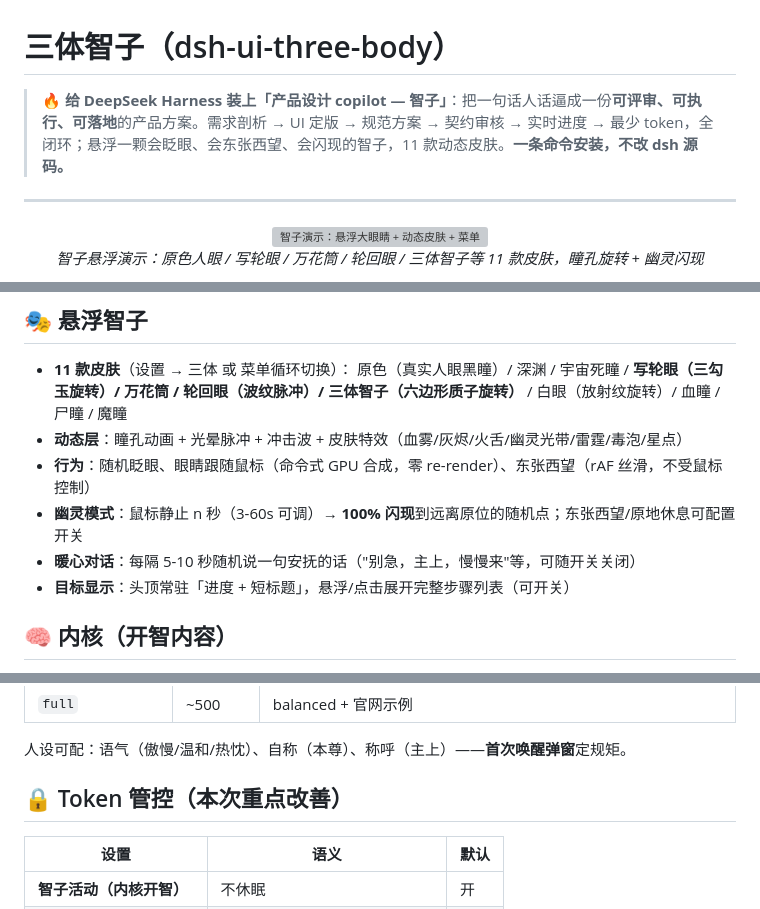
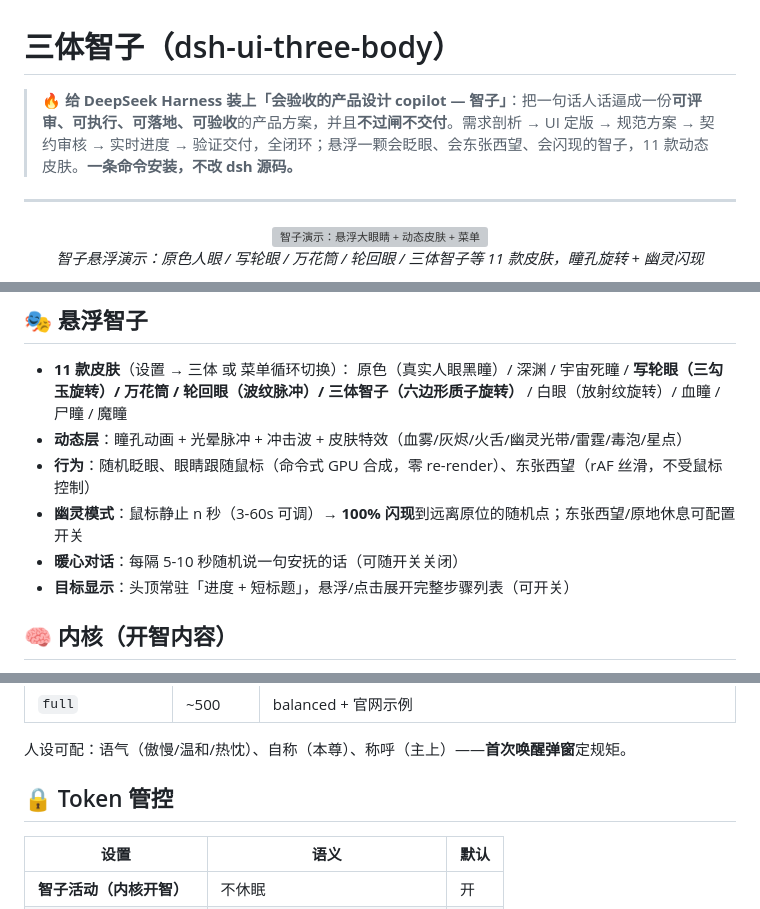
Before and after one commit to EternalNight996/dsh-ui-three-body, a Markdown page: README.md, 3 parts joined by grey strips. Drawn GitHub-style; grey boxes are pictures that could not be loaded.

```diff
--- a/README.md
+++ b/README.md
@@ -1,6 +1,6 @@
 # 三体智子（dsh-ui-three-body）
 
-> 🔥 **给 DeepSeek Harness 装上「产品设计 copilot — 智子」**：把一句话人话逼成一份**可评审、可执行、可落地**的产品方案。需求剖析 → UI 定版 → 规范方案 → 契约审核 → 实时进度 → 最少 token，全闭环；悬浮一颗会眨眼、会东张西望、会闪现的智子，11 款动态皮肤。**一条命令安装，不改 dsh 源码。**
+> 🔥 **给 DeepSeek Harness 装上「会验收的产品设计 copilot — 智子」**：把一句话人话逼成一份**可评审、可执行、可落地、可验收**的产品方案，并且**不过闸不交付**。需求剖析 → UI 定版 → 规范方案 → 契约审核 → 实时进度 → 验证交付，全闭环；悬浮一颗会眨眼、会东张西望、会闪现的智子，11 款动态皮肤。**一条命令安装，不改 dsh 源码。**
 
 ---
 
@@ -108,7 +142,7 @@ dsh plugin --profile web add F:/MyApp/eternal/dsh-ui-three-body
 - **动态层**：瞳孔动画 + 光晕脉冲 + 冲击波 + 皮肤特效（血雾/灰烬/火舌/幽灵光带/雷霆/毒泡/星点）
 - **行为**：随机眨眼、眼睛跟随鼠标（命令式 GPU 合成，零 re-render）、东张西望（rAF 丝滑，不受鼠标控制）
 - **幽灵模式**：鼠标静止 n 秒（3-60s 可调）→ **100% 闪现**到远离原位的随机点；东张西望/原地休息可配置开关
-- **暖心对话**：每隔 5-10 秒随机说一句安抚的话（"别急，主上，慢慢来"等，可随开关关闭）
+- **暖心对话**：每隔 5-10 秒随机说一句安抚的话（可随开关关闭）
 - **目标显示**：头顶常驻「进度 + 短标题」，悬浮/点击展开完整步骤列表（可开关）
 
 ## 🧠 内核（开智内容）
@@ -123,7 +157,7 @@ dsh plugin --profile web add F:/MyApp/eternal/dsh-ui-three-body
 
 人设可配：语气（傲慢/温和/热忱）、自称（本尊）、称呼（主上）——**首次唤醒弹窗**定规矩。
 
-## 🔒 Token 管控（本次重点改善）
+## 🔒 Token 管控
 
 | 设置 | 语义 | 默认 |
 | --- | --- | --- |
```
Also changed, not shown: other parts of README.md (+70 -35 lines).
